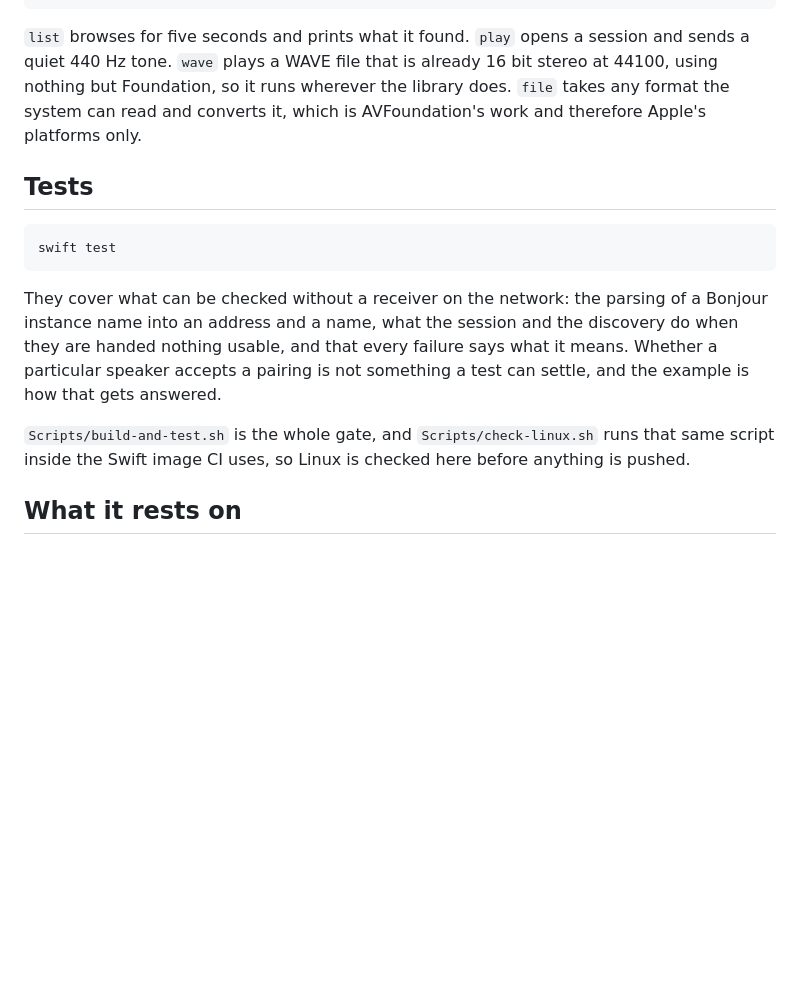
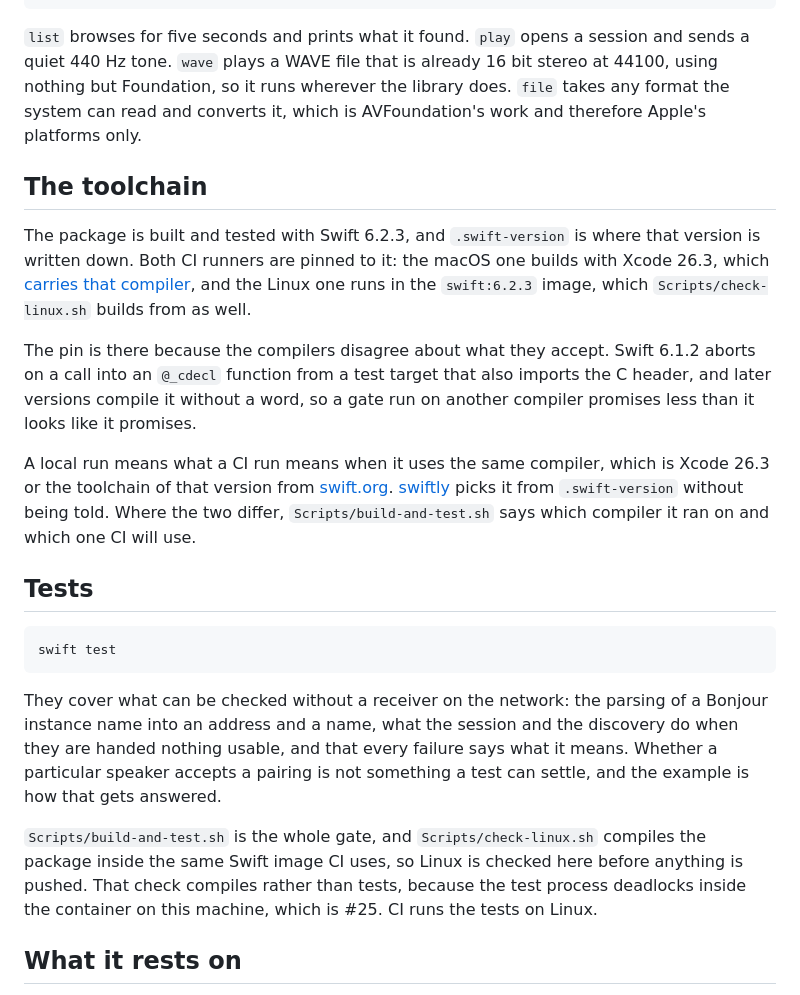
Before and after one commit to phranck/AirplayKit, a Markdown page: README.md, the part around the change. Rendered like a GitHub page; blank space fills up the shorter version.

Commit message:
Docs: say which compiler the package is built with
- Add a section naming Swift 6.2.3 and how to get it locally
- Correct what the Linux check does, which is compile rather than test

````diff
--- a/README.md
+++ b/README.md
@@ -122,6 +122,14 @@ swift run Demo file ~/Music/track.m4a speaker.local
 
 `list` browses for five seconds and prints what it found. `play` opens a session and sends a quiet 440 Hz tone. `wave` plays a WAVE file that is already 16 bit stereo at 44100, using nothing but Foundation, so it runs wherever the library does. `file` takes any format the system can read and converts it, which is AVFoundation's work and therefore Apple's platforms only.
 
+## The toolchain
+
+The package is built and tested with Swift 6.2.3, and `.swift-version` is where that version is written down. Both CI runners are pinned to it: the macOS one builds with Xcode 26.3, which [carries that compiler](https://developer.apple.com/documentation/xcode-release-notes/xcode-26_3-release-notes), and the Linux one runs in the `swift:6.2.3` image, which `Scripts/check-linux.sh` builds from as well.
+
+The pin is there because the compilers disagree about what they accept. Swift 6.1.2 aborts on a call into an `@_cdecl` function from a test target that also imports the C header, and later versions compile it without a word, so a gate run on another compiler promises less than it looks like it promises.
+
+A local run means what a CI run means when it uses the same compiler, which is Xcode 26.3 or the toolchain of that version from [swift.org](https://www.swift.org/install/). [swiftly](https://github.com/swiftlang/swiftly) picks it from `.swift-version` without being told. Where the two differ, `Scripts/build-and-test.sh` says which compiler it ran on and which one CI will use.
+
 ## Tests
 
 ```bash
@@ -130,7 +138,7 @@ swift test
 
 They cover what can be checked without a receiver on the network: the parsing of a Bonjour instance name into an address and a name, what the session and the discovery do when they are handed nothing usable, and that every failure says what it means. Whether a particular speaker accepts a pairing is not something a test can settle, and the example is how that gets answered.
 
-`Scripts/build-and-test.sh` is the whole gate, and `Scripts/check-linux.sh` runs that same script inside the Swift image CI uses, so Linux is checked here before anything is pushed.
+`Scripts/build-and-test.sh` is the whole gate, and `Scripts/check-linux.sh` compiles the package inside the same Swift image CI uses, so Linux is checked here before anything is pushed. That check compiles rather than tests, because the test process deadlocks inside the container on this machine, which is #25. CI runs the tests on Linux.
 
 ## What it rests on
 
````
